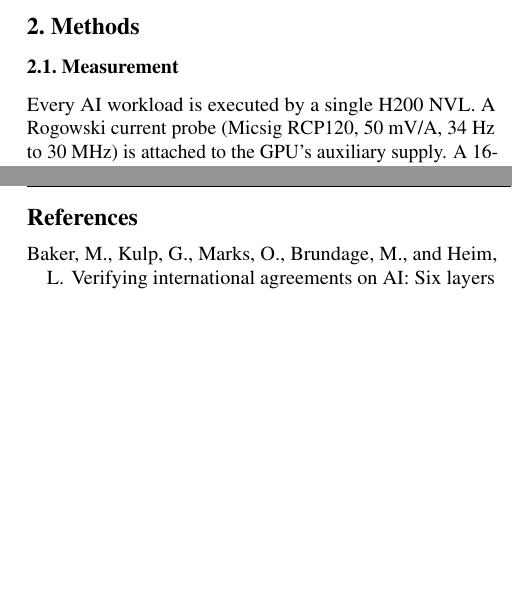
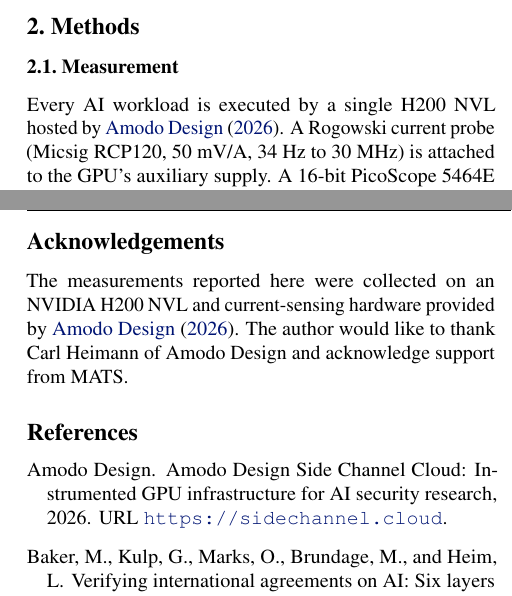
Before and after one commit to tomkimpson/verifying-declared-ai-workloads, a LaTeX paper (paper/main.tex, which reads paper/sections/setting.tex): two parts of the columns of pages 2 and 9 of 12, joined at a grey line, cut so that both start at the same text, the shorter picture padded with empty space. Compiled offline with pdfLaTeX.

Commit message:
docs: credit Amodo Design for the measurement hardware
Follow Gargiulo & Kulp (2026): cite the Amodo Design Side Channel
Cloud in Methods where the GPU is introduced, add an Acknowledgements
section thanking Carl Heimann of Amodo Design and acknowledging MATS,
and add the amodo2026 bib entry. Rebuild main.pdf and the arXiv
submission zip.

```diff
--- a/paper/main.tex
+++ b/paper/main.tex
@@ -131,6 +131,11 @@
 \input{sections/missed}
 \input{sections/discussion}
 
+\section*{Acknowledgements}
+The measurements reported here were collected on an NVIDIA \GPU{} and current-sensing
+hardware provided by \citet{amodo2026}. The author would like to thank
+Carl Heimann of Amodo Design and acknowledge support from MATS.
+
 \bibliography{references}
 \bibliographystyle{icml2026}
 
--- a/paper/sections/setting.tex
+++ b/paper/sections/setting.tex
@@ -1,7 +1,7 @@
 \section{Methods}\label{s:setting}
 
 \subsection{Measurement}
-Every AI workload is executed by a single \GPU{}. A Rogowski current probe (\Probe{},
+Every AI workload is executed by a single \GPU{} hosted by \citet{amodo2026}. A Rogowski current probe (\Probe{},
 \ProbeSens{}~mV/A, \ProbeLo{}~Hz to \ProbeHi{}~MHz) is attached to the GPU's auxiliary supply. A \DigBits-bit \Digitiser{} samples the probe at \Fs{}~S/s, with no anti-alias filter \footnote{Without an anti-alias filter, current above the Nyquist frequency (about 100 kHz) aliases into the recorded band. Under training this adds at most\AliasTrainPct \% to the in-band variance, but under idle it may exceed the in-band variance by up to \AliasIdleX{} times (\cref{a:impl}).} We note that the probe is AC-coupled, with no voltage channel, and so measures current rather than power.
 
 \subsection{Threat model}\label{s:threat}
```
Also changed, not shown: paper/references.bib (+7 -0 lines), paper/main.pdf, 1 other file.
